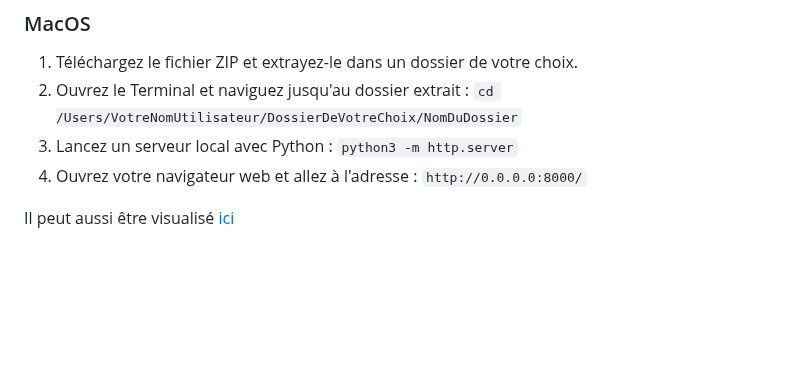
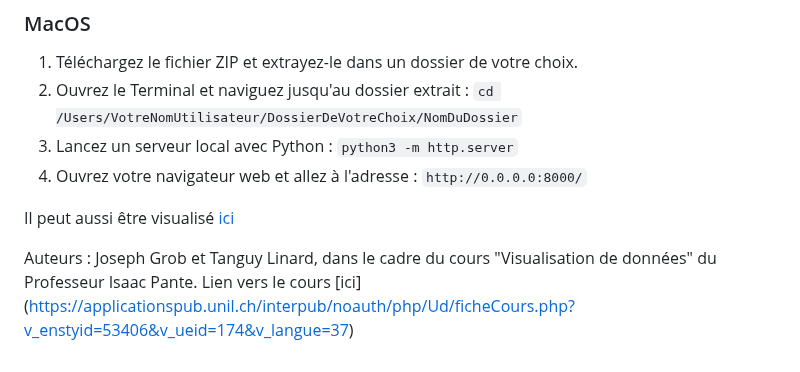
Before and after one commit to JosephGrob/Toits_Vegetalise_Geneve, a Markdown page: README.md, the part around the change. Drawn GitHub-style; blank space fills up the shorter version.

```diff
--- a/README.md
+++ b/README.md
@@ -61,3 +61,5 @@ Nous avons utilisé trois bases de données du catalogue des SITG :
 4. Ouvrez votre navigateur web et allez à l'adresse : `http://0.0.0.0:8000/`
 
 Il peut aussi être visualisé [ici](https://tlinard.github.io/toits-vegetalises-geneve)
+
+Auteurs : Joseph Grob et Tanguy Linard, dans le cadre du cours "Visualisation de données" du Professeur Isaac Pante. Lien vers le cours [ici] (https://applicationspub.unil.ch/interpub/noauth/php/Ud/ficheCours.php?v_enstyid=53406&v_ueid=174&v_langue=37)
```
